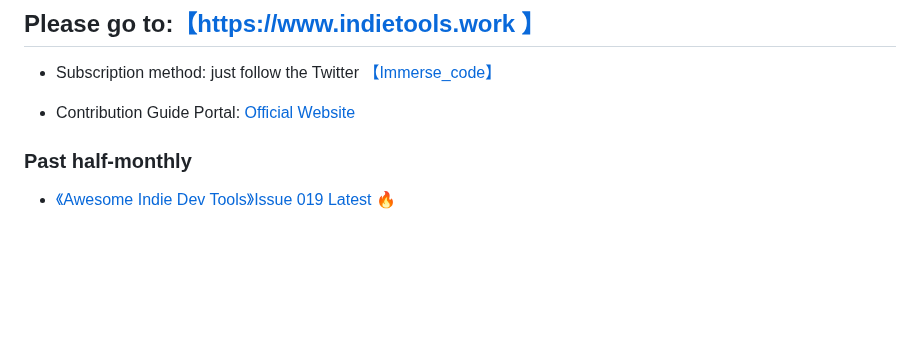
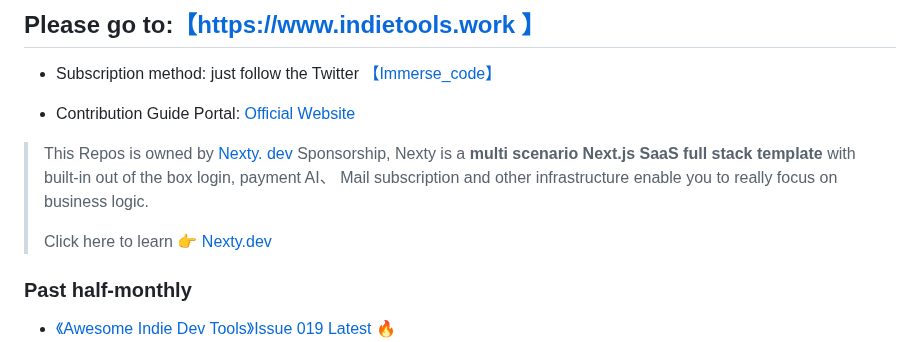
Before and after one commit to yaolifeng0629/Awesome-independent-tools, a Markdown page: README_en.md, the part around one of its changes. Drawn GitHub-style; blank space fills up the shorter version.

Commit message:
chore: update README and README_en for consistency and clarity

```diff
--- a/README_en.md
+++ b/README_en.md
@@ -16,6 +16,11 @@ Collect the latest and most practical free tools and resources in the field of i
 <!-- -   Past content: [Fast entry](https://www.indietools.work/articles) -->
 -   Contribution Guide Portal: [Official Website](https://www.indietools.work/submit)
     <!-- -   [Github](#contribute) -->
+
+> This Repos is owned by [Nexty. dev](https://nexty.dev/?ref=indie) Sponsorship, Nexty is a **multi scenario Next.js SaaS full stack template** with built-in out of the box login, payment AI、 Mail subscription and other infrastructure enable you to really focus on business logic.
+>
+> Click here to learn 👉 [Nexty.dev](https://nexty.dev/?ref=indie)
+
 
 ### Past half-monthly
 
```
Also changed, not shown: other parts of README_en.md (+2 -2 lines), README.md (+6 -2 lines).
